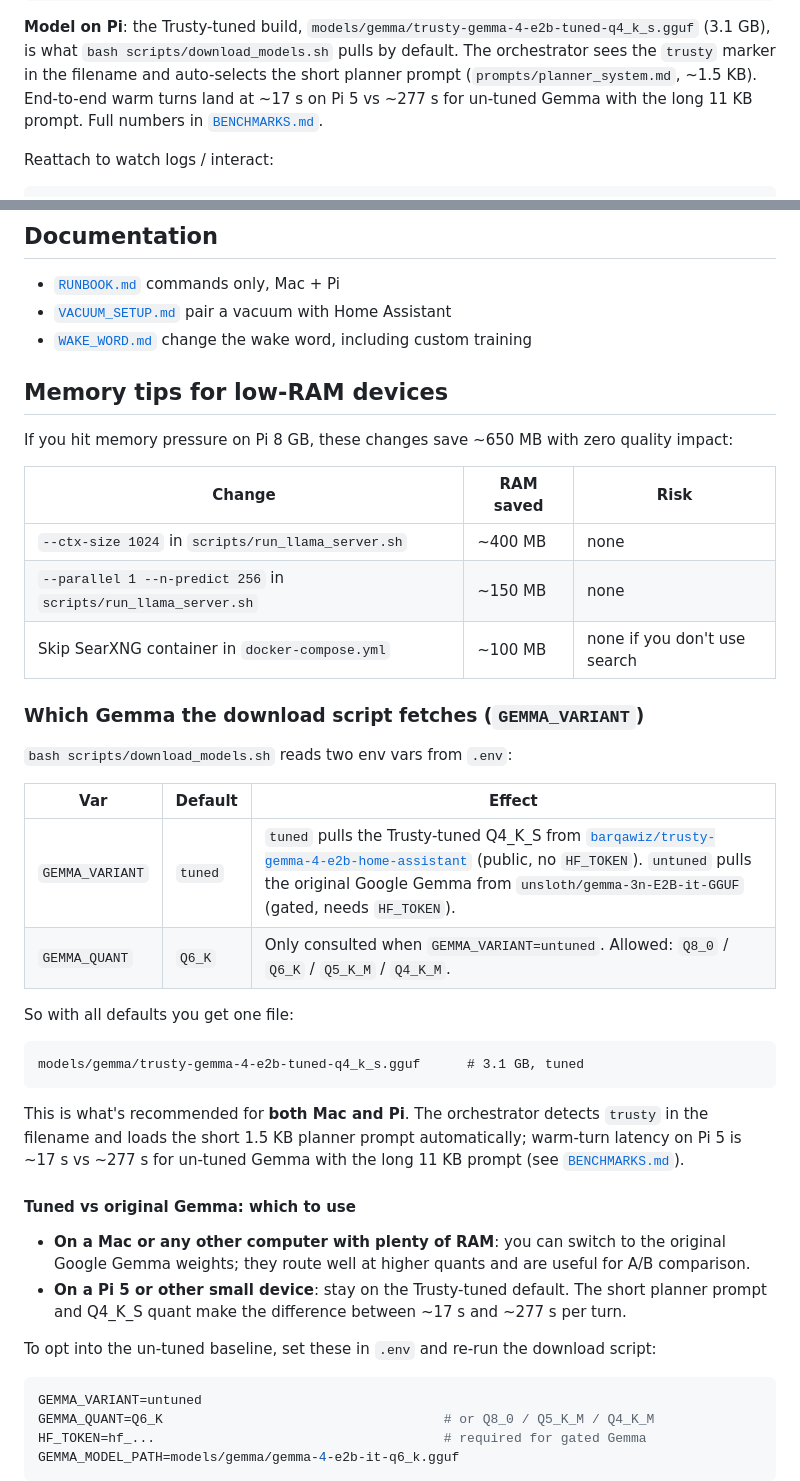
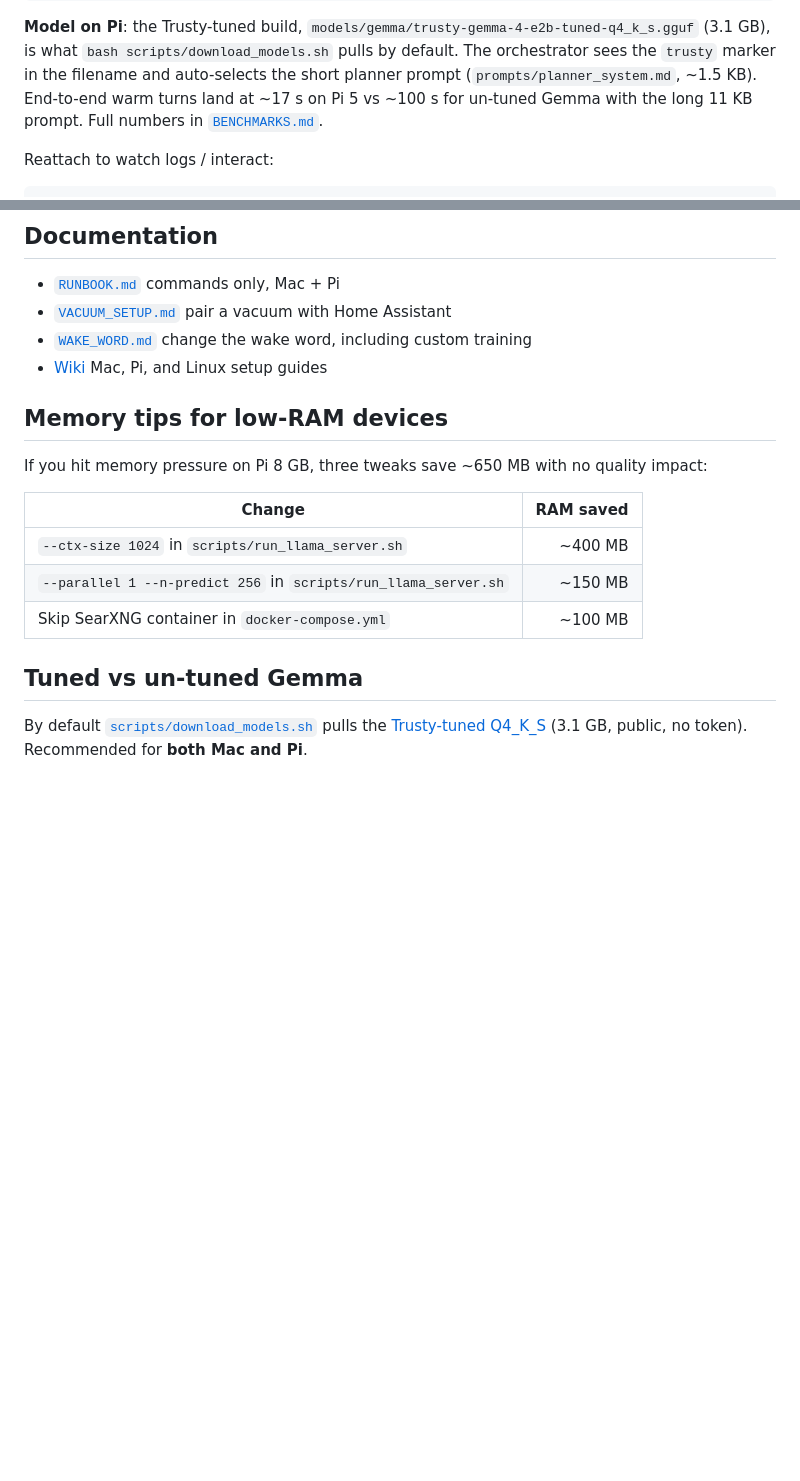
Before and after one commit to Barqawiz/Trusty, a Markdown page: README.md, 2 parts joined by grey strips. GitHub-like rendering; blank space fills up the shorter version.

````diff
--- a/README.md
+++ b/README.md
@@ -78,7 +78,7 @@ ssh <user>@<pi-host> 'bash ~/trusty/boot.sh'
 `bash scripts/download_models.sh` pulls by default. The orchestrator
 sees the `trusty` marker in the filename and auto-selects the short
 planner prompt (`prompts/planner_system.md`, ~1.5 KB). End-to-end
-warm turns land at ~17 s on Pi 5 vs ~277 s for un-tuned Gemma with
+warm turns land at ~17 s on Pi 5 vs ~100 s for un-tuned Gemma with
 the long 11 KB prompt. Full numbers in [`BENCHMARKS.md`](BENCHMARKS.md).
 
 Reattach to watch logs / interact:
@@ -159,54 +159,19 @@ Also runs on macOS (Apple Silicon / Intel) see *Quick start (Mac dev)* above
 - [`RUNBOOK.md`](RUNBOOK.md)  commands only, Mac + Pi
 - [`VACUUM_SETUP.md`](VACUUM_SETUP.md)  pair a vacuum with Home Assistant
 - [`WAKE_WORD.md`](WAKE_WORD.md)  change the wake word, including custom training
+- [Wiki](https://github.com/Barqawiz/Trusty/wiki)  Mac, Pi, and Linux setup guides
 
 ## Memory tips for low-RAM devices
 
-If you hit memory pressure on Pi 8 GB, these changes save ~650 MB with zero quality impact:
+If you hit memory pressure on Pi 8 GB, three tweaks save ~650 MB with no quality impact:
 
-| Change | RAM saved | Risk |
-|---|---|---|
-| `--ctx-size 1024` in `scripts/run_llama_server.sh` | ~400 MB | none |
-| `--parallel 1 --n-predict 256` in `scripts/run_llama_server.sh` | ~150 MB | none |
-| Skip SearXNG container in `docker-compose.yml` | ~100 MB | none if you don't use search |
+| Change | RAM saved |
+|---|---:|
+| `--ctx-size 1024` in `scripts/run_llama_server.sh` | ~400 MB |
+| `--parallel 1 --n-predict 256` in `scripts/run_llama_server.sh` | ~150 MB |
+| Skip SearXNG container in `docker-compose.yml` | ~100 MB |
 
-### Which Gemma the download script fetches (`GEMMA_VARIANT`)
+## Tuned vs un-tuned Gemma
 
-`bash scripts/download_models.sh` reads two env vars from `.env`:
+By default [`scripts/download_models.sh`](scripts/download_models.sh) pulls the [Trusty-tuned Q4_K_S](https://huggingface.co/barqawiz/trusty-gemma-4-e2b-home-assistant) (3.1 GB, public, no token). Recommended for **both Mac and Pi**.
 
-| Var | Default | Effect |
-|---|---|---|
-| `GEMMA_VARIANT` | `tuned` | `tuned` pulls the Trusty-tuned Q4_K_S from [`barqawiz/trusty-gemma-4-e2b-home-assistant`](https://huggingface.co/barqawiz/trusty-gemma-4-e2b-home-assistant) (public, no `HF_TOKEN`). `untuned` pulls the original Google Gemma from `unsloth/gemma-3n-E2B-it-GGUF` (gated, needs `HF_TOKEN`). |
-| `GEMMA_QUANT` | `Q6_K` | Only consulted when `GEMMA_VARIANT=untuned`. Allowed: `Q8_0` / `Q6_K` / `Q5_K_M` / `Q4_K_M`. |
-
-So with all defaults you get one file:
-
-```
-models/gemma/trusty-gemma-4-e2b-tuned-q4_k_s.gguf      # 3.1 GB, tuned
-```
-
-This is what's recommended for **both Mac and Pi**. The orchestrator
-detects `trusty` in the filename and loads the short 1.5 KB planner
-prompt automatically; warm-turn latency on Pi 5 is ~17 s vs ~277 s for
-un-tuned Gemma with the long 11 KB prompt (see
-[`BENCHMARKS.md`](BENCHMARKS.md)).
-
-#### Tuned vs original Gemma: which to use
-
-- **On a Mac or any other computer with plenty of RAM**: you can switch
-  to the original Google Gemma weights; they route well at higher quants
-  and are useful for A/B comparison.
-- **On a Pi 5 or other small device**: stay on the Trusty-tuned default.
-  The short planner prompt and Q4_K_S quant make the difference between
-  ~17 s and ~277 s per turn.
-
-To opt into the un-tuned baseline, set these in `.env` and re-run the
-download script:
-
-```bash
-GEMMA_VARIANT=untuned
-GEMMA_QUANT=Q6_K                                    # or Q8_0 / Q5_K_M / Q4_K_M
-HF_TOKEN=hf_...                                     # required for gated Gemma
-GEMMA_MODEL_PATH=models/gemma/gemma-4-e2b-it-q6_k.gguf
-```
-
````
Also changed, not shown: other parts of README.md (+1 -24 lines), BENCHMARKS.md (+5 -9 lines).
